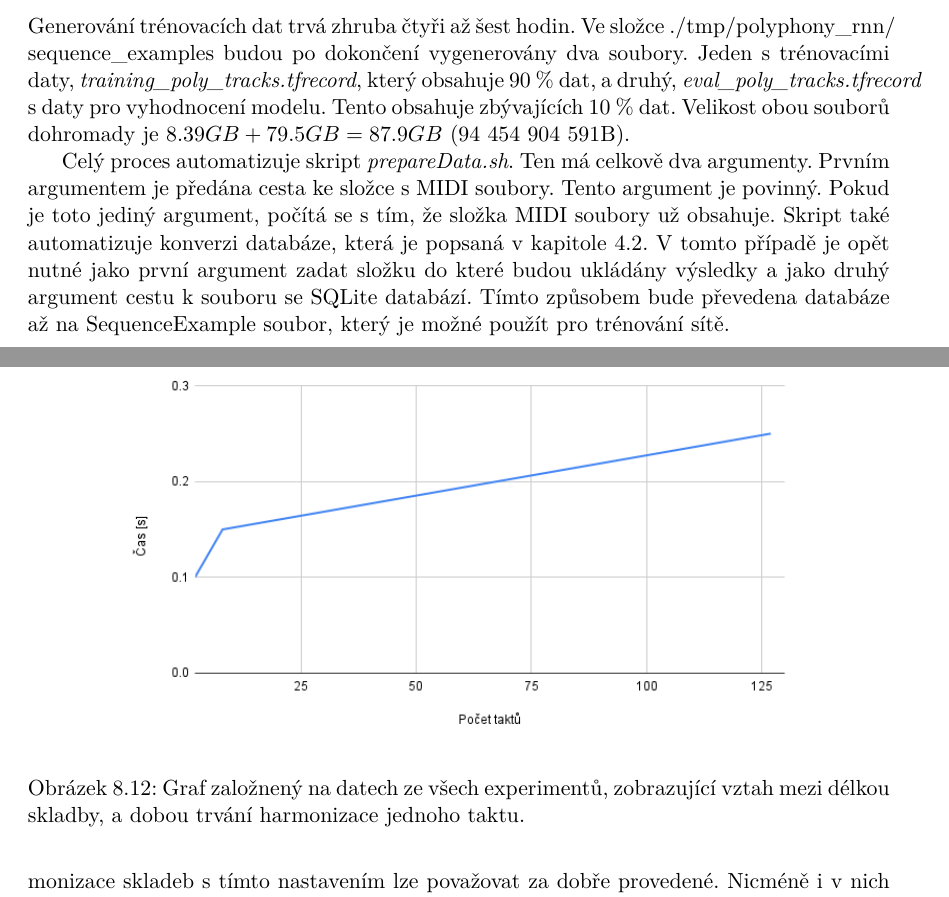
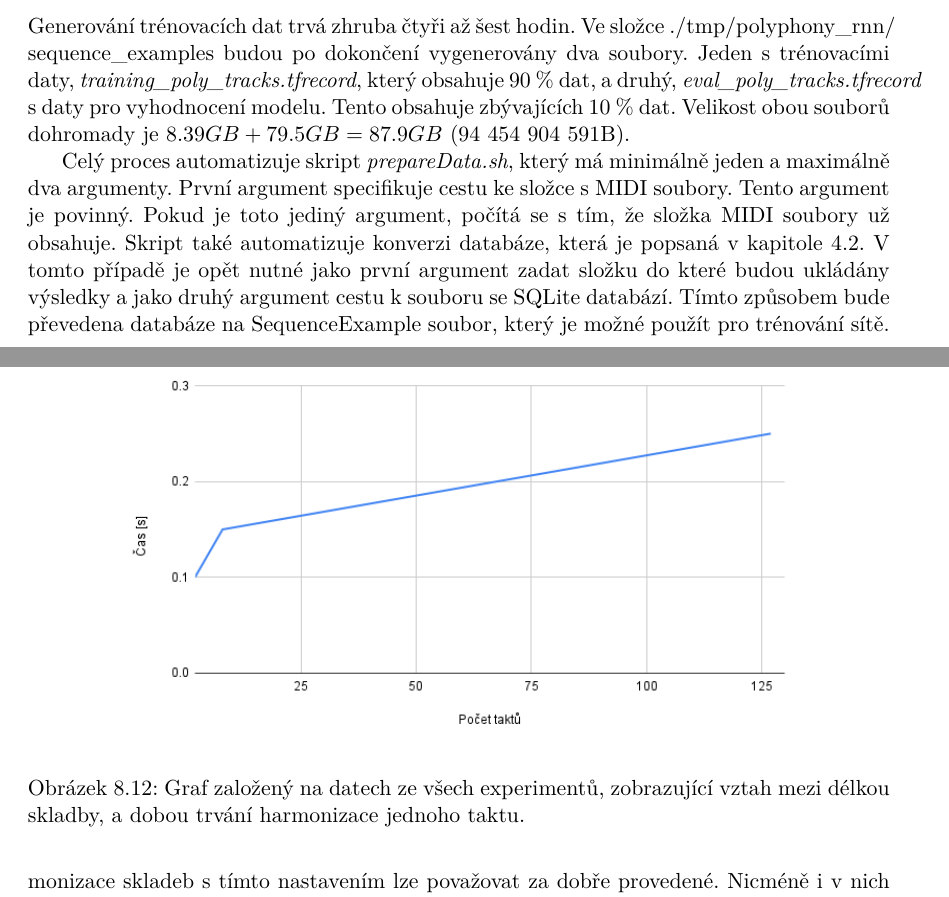
Before and after one commit to mbobcik/Automatic-Harmony-Generation, a LaTeX thesis (thesis/xbobci00-Automaticke-generovani-harmonie.tex, which reads thesis/xbobci00-Automaticke-generovani-harmonie-01-kapitoly-chapters.tex): two parts of pages 39 and 51 of 57, joined at a grey line, cut so that both start at the same text. Compiled offline with pdfLaTeX.

Commit message:
Updates from Overleaf

```diff
--- a/thesis/xbobci00-Automaticke-generovani-harmonie-01-kapitoly-chapters.tex
+++ b/thesis/xbobci00-Automaticke-generovani-harmonie-01-kapitoly-chapters.tex
@@ -1835,9 +1835,9 @@ Tento obsahuje zbývajících 10 \% dat.
 Velikost obou souborů dohromady je $8.39GB + 79.5GB = 87.9GB$ ($94 454 904 591$B).
 \par
 
-Celý proces automatizuje skript \emph{prepareData.sh}.
-Ten má celkově dva argumenty.
-Prvním argumentem je předána cesta ke složce s MIDI soubory.
+Celý proces automatizuje skript \emph{prepareData.sh},
+který má minimálně jeden a maximálně dva argumenty.
+První argument specifikuje cestu ke složce s MIDI soubory.
 Tento argument je povinný.
 Pokud je toto jediný argument, počítá se s tím,
 že složka MIDI soubory už obsahuje.
@@ -1845,7 +1845,7 @@ Skript také automatizuje konverzi databáze, která je popsaná v kapitole \ref
 V tomto případě je opět nutné jako první argument zadat
 složku do které budou ukládány výsledky
 a jako druhý argument cestu k souboru se SQLite databází.
-Tímto způsobem bude převedena databáze až na SequenceExample soubor,
+Tímto způsobem bude převedena databáze na SequenceExample soubor,
 který je možné použít pro trénování sítě.
 \par
 
@@ -2447,7 +2447,7 @@ Srovnání lze pozorovat na grafu na obrázku \ref{obrazekCasHarmonizace}.
 \begin{figure*}[h]\centering
     \centering
     \includegraphics[width=0.8\linewidth]{obrazky/chartCasHarmonizace.png}\\[1pt]
-    \caption{Graf založnený na datech ze všech experimentů,
+    \caption{Graf založený na datech ze všech experimentů,
      zobrazující vztah mezi délkou skladby, a dobou trvání harmonizace jednoho taktu.}
     \label{obrazekCasHarmonizace}
 \end{figure*}
```
Also changed, not shown: thesis/xbobci00-Automaticke-generovani-harmonie-01-kapitoly-chapters.tex (2 more changed lines).
